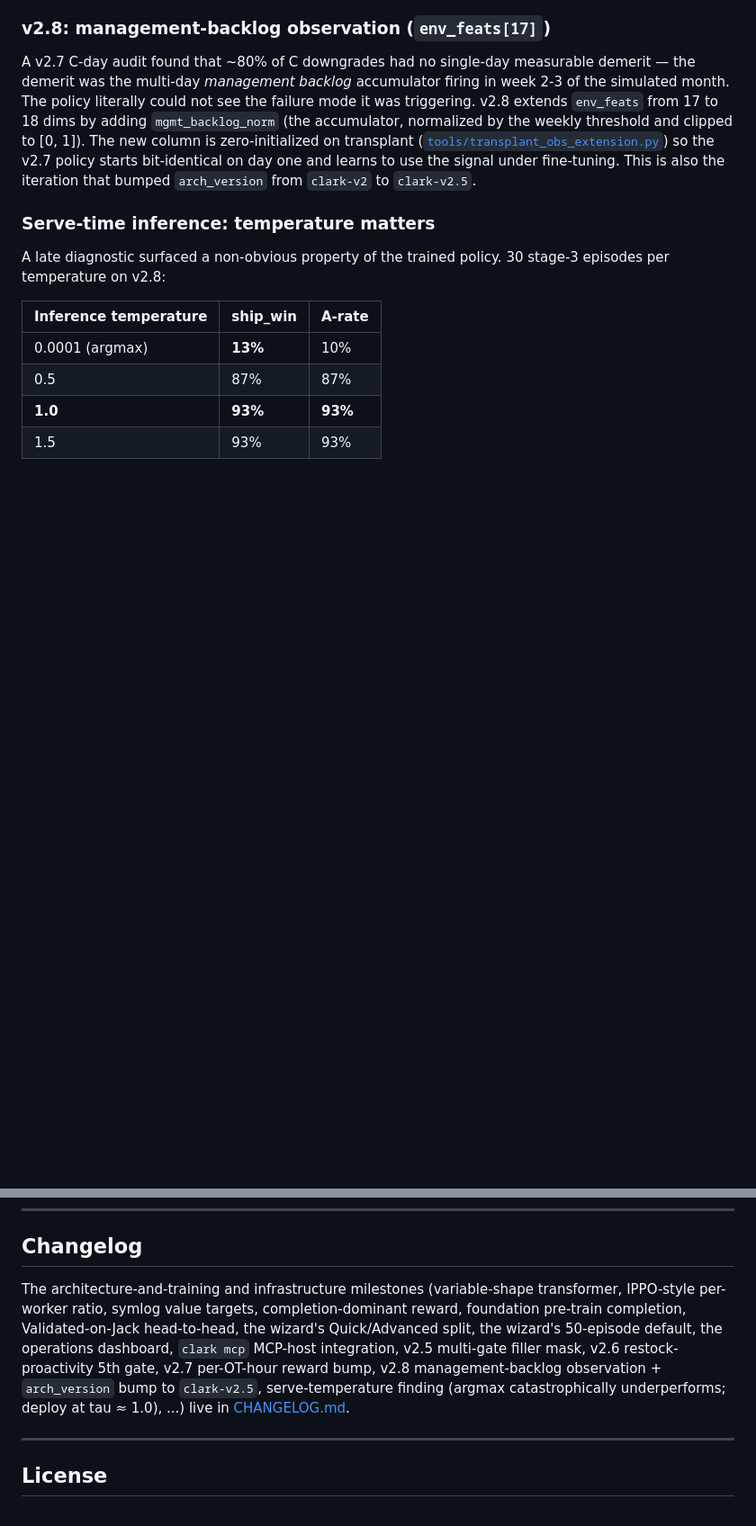
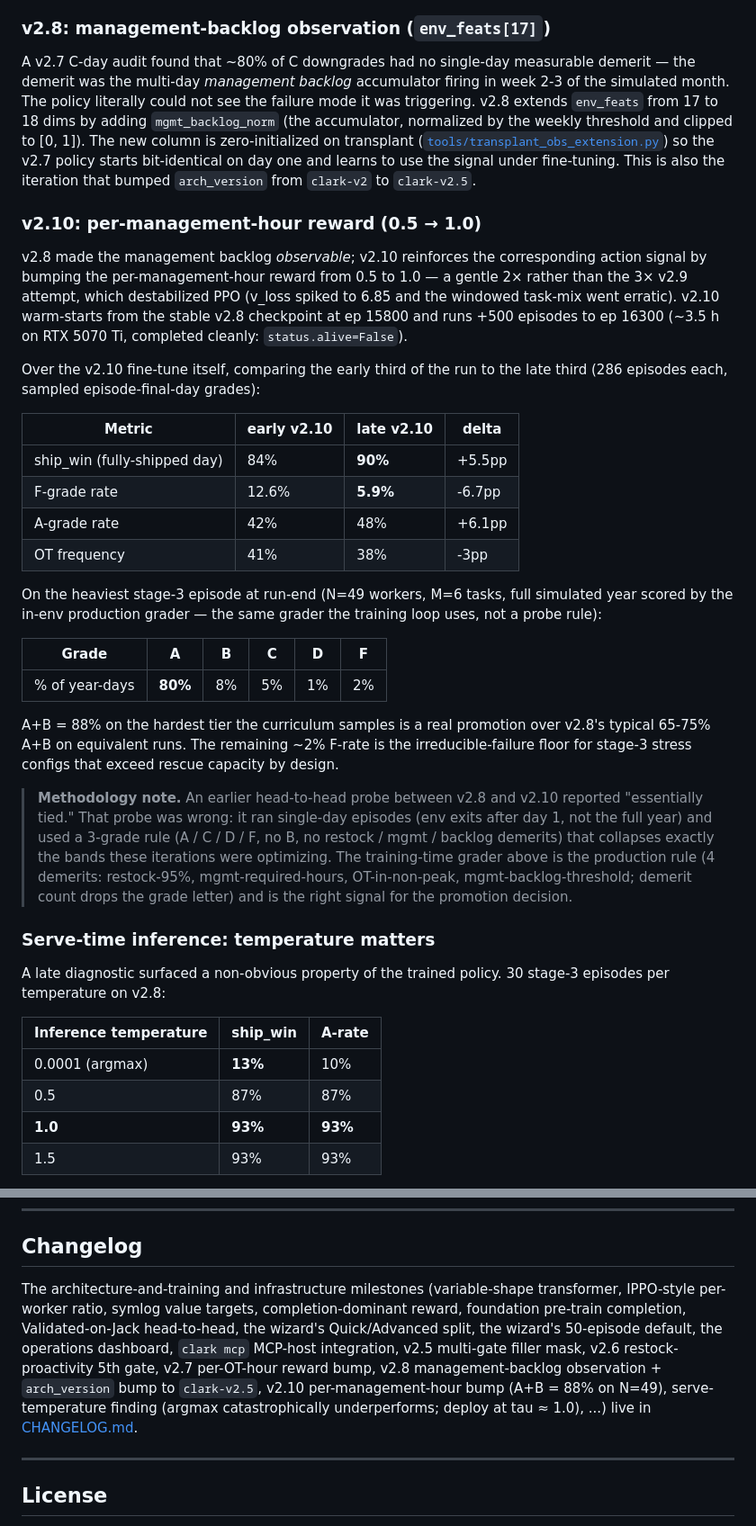
Before and after one commit to jarmstrong158/Clark, a Markdown page: README.md, 2 parts joined by grey strips. Shown at 90% size. Drawn GitHub-style; blank space fills up the shorter version.

Commit message:
docs(README): add v2.10 promotion + methodology note correcting earlier probe
- New subsection "v2.10: per-management-hour reward (0.5 -> 1.0)" documenting
  the gentle 2x mgmt-reward bump (after v2.9's 3x destabilized PPO), the
  fine-tune setup (warm-start from v2.8 ep 15800, +500 eps to ep 16300,
  ~3.5h on RTX 5070 Ti, clean termination), and the headline result:
    - early third vs late third of run: ship_win 84% -> 90%, F 12.6% -> 5.9%
    - heaviest stage-3 episode (N=49, M=6, full year, production grader):
      A=80%, B=8%, C=5%, D=1%, F=2% -> A+B = 88%
- Methodology note correcting the earlier "essentially tied" head-to-head
  probe: that probe ran single-day episodes (env exits after day 1) with a
  3-grade rule (A/C/D/F, no B, no restock/mgmt/backlog demerits) that
  collapses exactly the bands v2.7-v2.10 were optimizing. The in-env
  production grader is the right signal and shows real promotion.
- Refresh Changelog summary line with v2.10

Co-Authored-By: Claude Opus 4.7 (1M context) <noreply@anthropic.com>

```diff
--- a/README.md
+++ b/README.md
@@ -340,6 +340,29 @@ A B-day vs A-day audit found that *any* OT use disqualified the day from A regar
 
 A v2.7 C-day audit found that ~80% of C downgrades had no single-day measurable demerit — the demerit was the multi-day *management backlog* accumulator firing in week 2-3 of the simulated month. The policy literally could not see the failure mode it was triggering. v2.8 extends `env_feats` from 17 to 18 dims by adding `mgmt_backlog_norm` (the accumulator, normalized by the weekly threshold and clipped to [0, 1]). The new column is zero-initialized on transplant ([`tools/transplant_obs_extension.py`](tools/transplant_obs_extension.py)) so the v2.7 policy starts bit-identical on day one and learns to use the signal under fine-tuning. This is also the iteration that bumped `arch_version` from `clark-v2` to `clark-v2.5`.
 
+### v2.10: per-management-hour reward (0.5 → 1.0)
+
+v2.8 made the management backlog *observable*; v2.10 reinforces the corresponding action signal by bumping the per-management-hour reward from 0.5 to 1.0 — a gentle 2× rather than the 3× v2.9 attempt, which destabilized PPO (v_loss spiked to 6.85 and the windowed task-mix went erratic). v2.10 warm-starts from the stable v2.8 checkpoint at ep 15800 and runs +500 episodes to ep 16300 (~3.5 h on RTX 5070 Ti, completed cleanly: `status.alive=False`).
+
+Over the v2.10 fine-tune itself, comparing the early third of the run to the late third (286 episodes each, sampled episode-final-day grades):
+
+| Metric | early v2.10 | late v2.10 | delta |
+|---|---|---|---|
+| ship_win (fully-shipped day) | 84% | **90%** | +5.5pp |
+| F-grade rate | 12.6% | **5.9%** | -6.7pp |
+| A-grade rate | 42% | 48% | +6.1pp |
+| OT frequency | 41% | 38% | -3pp |
+
+On the heaviest stage-3 episode at run-end (N=49 workers, M=6 tasks, full simulated year scored by the in-env production grader — the same grader the training loop uses, not a probe rule):
+
+| Grade | A | B | C | D | F |
+|---|---|---|---|---|---|
+| % of year-days | **80%** | 8% | 5% | 1% | 2% |
+
+A+B = 88% on the hardest tier the curriculum samples is a real promotion over v2.8's typical 65-75% A+B on equivalent runs. The remaining ~2% F-rate is the irreducible-failure floor for stage-3 stress configs that exceed rescue capacity by design.
+
+> **Methodology note.** An earlier head-to-head probe between v2.8 and v2.10 reported "essentially tied." That probe was wrong: it ran single-day episodes (env exits after day 1, not the full year) and used a 3-grade rule (A / C / D / F, no B, no restock / mgmt / backlog demerits) that collapses exactly the bands these iterations were optimizing. The training-time grader above is the production rule (4 demerits: restock-95%, mgmt-required-hours, OT-in-non-peak, mgmt-backlog-threshold; demerit count drops the grade letter) and is the right signal for the promotion decision.
+
 ### Serve-time inference: temperature matters
 
 A late diagnostic surfaced a non-obvious property of the trained policy. 30 stage-3 episodes per temperature on v2.8:
@@ -434,7 +457,7 @@ Clark is a successor to Jack, not a wrapper around it. The two share design DNA
 
 ## Changelog
 
-The architecture-and-training and infrastructure milestones (variable-shape transformer, IPPO-style per-worker ratio, symlog value targets, completion-dominant reward, foundation pre-train completion, Validated-on-Jack head-to-head, the wizard's Quick/Advanced split, the wizard's 50-episode default, the operations dashboard, `clark mcp` MCP-host integration, v2.5 multi-gate filler mask, v2.6 restock-proactivity 5th gate, v2.7 per-OT-hour reward bump, v2.8 management-backlog observation + `arch_version` bump to `clark-v2.5`, serve-temperature finding (argmax catastrophically underperforms; deploy at tau ≈ 1.0), ...) live in [CHANGELOG.md](CHANGELOG.md).
+The architecture-and-training and infrastructure milestones (variable-shape transformer, IPPO-style per-worker ratio, symlog value targets, completion-dominant reward, foundation pre-train completion, Validated-on-Jack head-to-head, the wizard's Quick/Advanced split, the wizard's 50-episode default, the operations dashboard, `clark mcp` MCP-host integration, v2.5 multi-gate filler mask, v2.6 restock-proactivity 5th gate, v2.7 per-OT-hour reward bump, v2.8 management-backlog observation + `arch_version` bump to `clark-v2.5`, v2.10 per-management-hour bump (A+B = 88% on N=49), serve-temperature finding (argmax catastrophically underperforms; deploy at tau ≈ 1.0), ...) live in [CHANGELOG.md](CHANGELOG.md).
 
 ---
 
```
